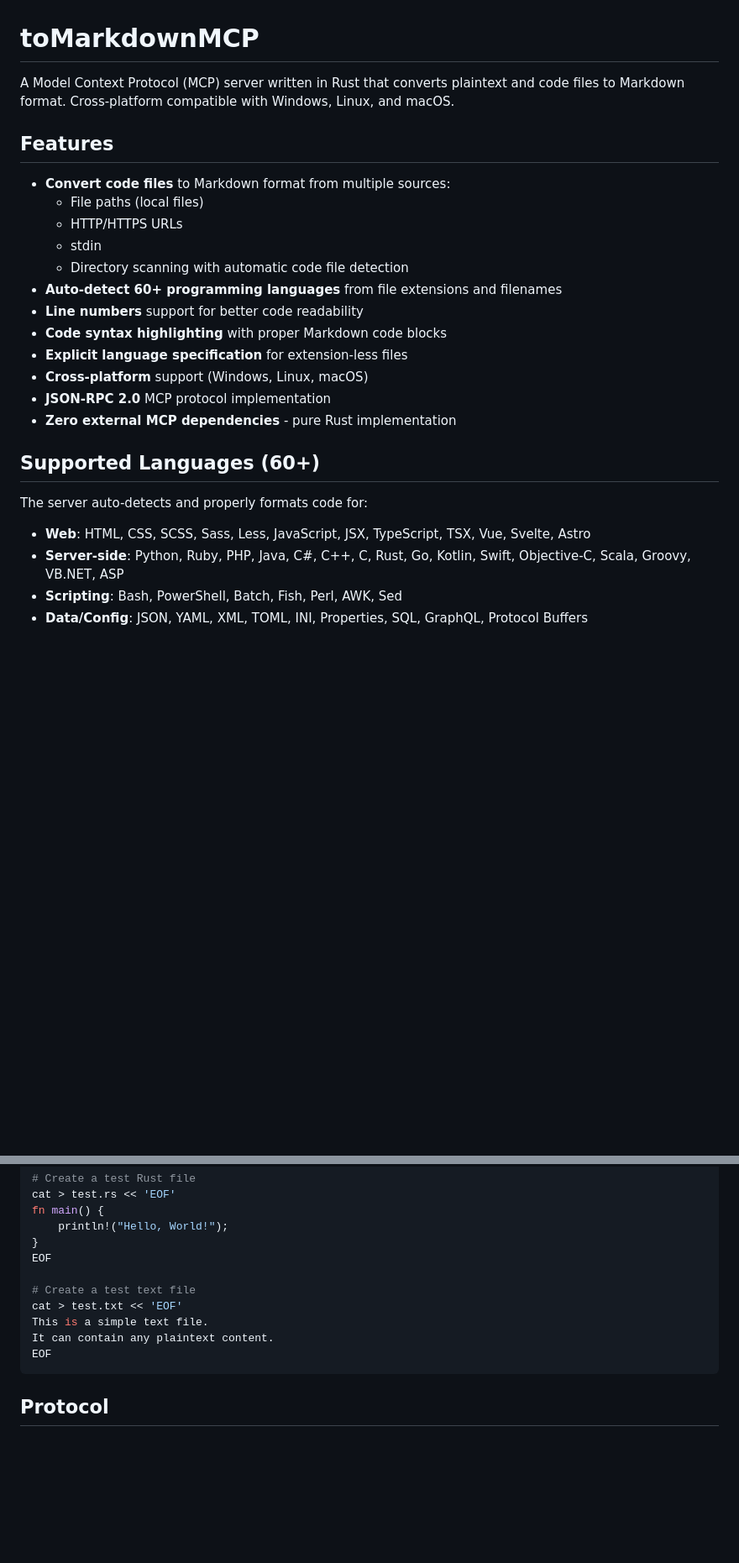
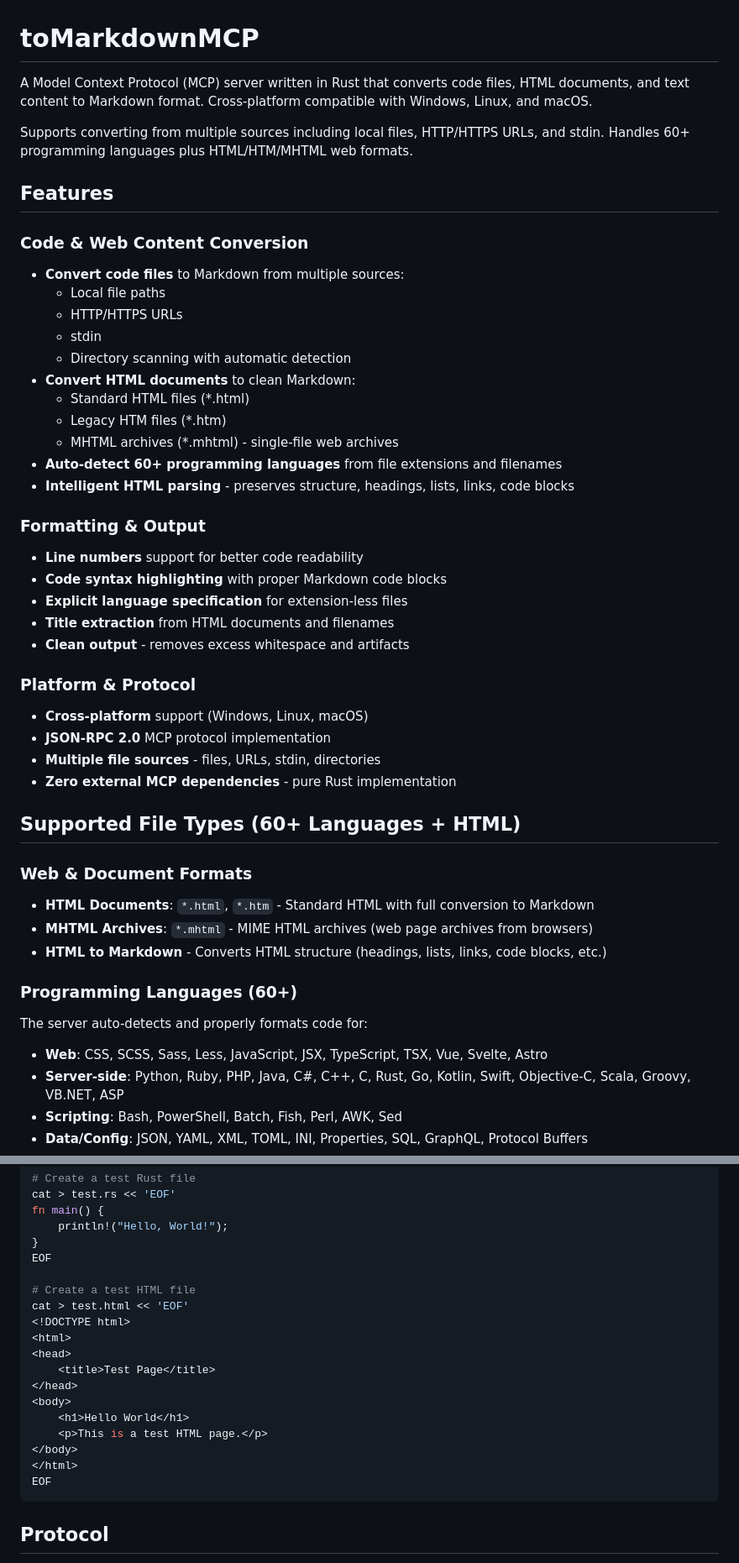
Before and after one commit to carlomagnoglobal/toMarkdownMCP, a Markdown page: README.md, 2 parts joined by grey strips. Shown at 84% size. Drawn GitHub-style; blank space fills up the shorter version.

````diff
--- a/README.md
+++ b/README.md
@@ -1,27 +1,48 @@
 # toMarkdownMCP
 
-A Model Context Protocol (MCP) server written in Rust that converts plaintext and code files to Markdown format. Cross-platform compatible with Windows, Linux, and macOS.
+A Model Context Protocol (MCP) server written in Rust that converts code files, HTML documents, and text content to Markdown format. Cross-platform compatible with Windows, Linux, and macOS.
+
+Supports converting from multiple sources including local files, HTTP/HTTPS URLs, and stdin. Handles 60+ programming languages plus HTML/HTM/MHTML web formats.
 
 ## Features
 
-- **Convert code files** to Markdown format from multiple sources:
-  - File paths (local files)
+### Code & Web Content Conversion
+- **Convert code files** to Markdown from multiple sources:
+  - Local file paths
   - HTTP/HTTPS URLs
   - stdin
-  - Directory scanning with automatic code file detection
+  - Directory scanning with automatic detection
+- **Convert HTML documents** to clean Markdown:
+  - Standard HTML files (*.html)
+  - Legacy HTM files (*.htm)
+  - MHTML archives (*.mhtml) - single-file web archives
 - **Auto-detect 60+ programming languages** from file extensions and filenames
+- **Intelligent HTML parsing** - preserves structure, headings, lists, links, code blocks
+
+### Formatting & Output
 - **Line numbers** support for better code readability
 - **Code syntax highlighting** with proper Markdown code blocks
 - **Explicit language specification** for extension-less files
+- **Title extraction** from HTML documents and filenames
+- **Clean output** - removes excess whitespace and artifacts
+
+### Platform & Protocol
 - **Cross-platform** support (Windows, Linux, macOS)
 - **JSON-RPC 2.0** MCP protocol implementation
+- **Multiple file sources** - files, URLs, stdin, directories
 - **Zero external MCP dependencies** - pure Rust implementation
 
-## Supported Languages (60+)
+## Supported File Types (60+ Languages + HTML)
 
+### Web & Document Formats
+- **HTML Documents**: `*.html`, `*.htm` - Standard HTML with full conversion to Markdown
+- **MHTML Archives**: `*.mhtml` - MIME HTML archives (web page archives from browsers)
+- **HTML to Markdown** - Converts HTML structure (headings, lists, links, code blocks, etc.)
+
+### Programming Languages (60+)
 The server auto-detects and properly formats code for:
 
-- **Web**: HTML, CSS, SCSS, Sass, Less, JavaScript, JSX, TypeScript, TSX, Vue, Svelte, Astro
+- **Web**: CSS, SCSS, Sass, Less, JavaScript, JSX, TypeScript, TSX, Vue, Svelte, Astro
 - **Server-side**: Python, Ruby, PHP, Java, C#, C++, C, Rust, Go, Kotlin, Swift, Objective-C, Scala, Groovy, VB.NET, ASP
 - **Scripting**: Bash, PowerShell, Batch, Fish, Perl, AWK, Sed
 - **Data/Config**: JSON, YAML, XML, TOML, INI, Properties, SQL, GraphQL, Protocol Buffers
@@ -226,10 +367,18 @@ fn main() {
 }
 EOF
 
-# Create a test text file
-cat > test.txt << 'EOF'
-This is a simple text file.
-It can contain any plaintext content.
+# Create a test HTML file
+cat > test.html << 'EOF'
+<!DOCTYPE html>
+<html>
+<head>
+    <title>Test Page</title>
+</head>
+<body>
+    <h1>Hello World</h1>
+    <p>This is a test HTML page.</p>
+</body>
+</html>
 EOF
 ```
 
````
Also changed, not shown: other parts of README.md (+141 -3 lines).
